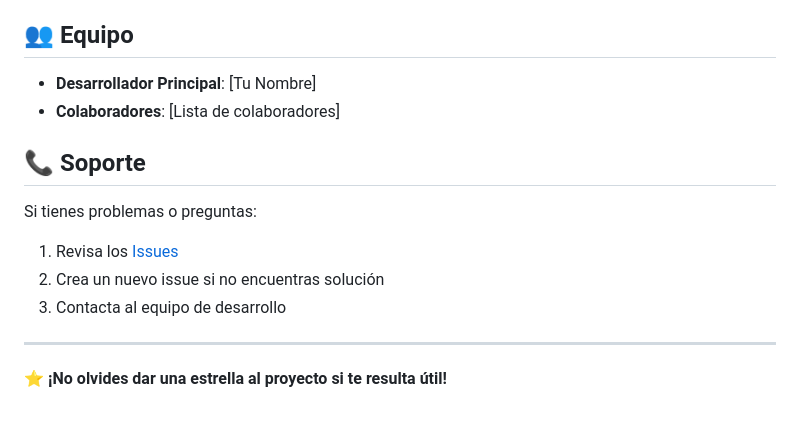
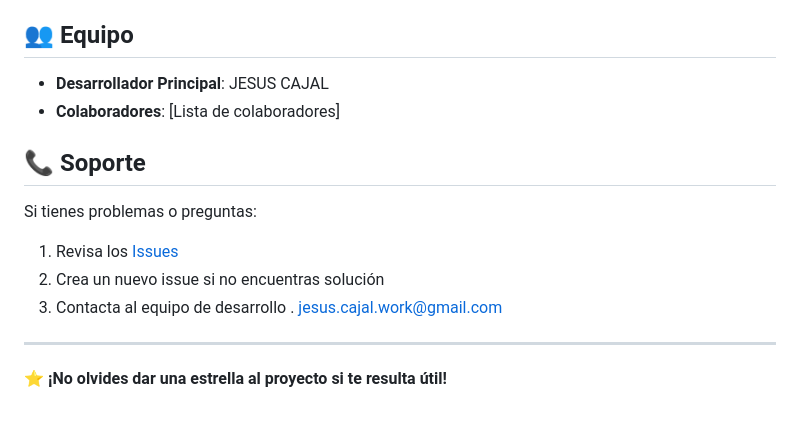
Before and after one commit to jesuscajal/order-management-flutter, a Markdown page: README.md, the part around the change. Drawn GitHub-style.

```diff
--- a/README.md
+++ b/README.md
@@ -120,7 +120,7 @@ Este proyecto está bajo la Licencia MIT - ver el archivo [LICENSE](LICENSE) par
 
 ## 👥 Equipo
 
-- **Desarrollador Principal**: [Tu Nombre]
+- **Desarrollador Principal**: JESUS CAJAL
 - **Colaboradores**: [Lista de colaboradores]
 
 ## 📞 Soporte
@@ -129,7 +129,7 @@ Si tienes problemas o preguntas:
 
 1. Revisa los [Issues](https://github.com/jesuscajal/order-management-flutter/issues)
 2. Crea un nuevo issue si no encuentras solución
-3. Contacta al equipo de desarrollo
+3. Contacta al equipo de desarrollo . jesus.cajal.work@gmail.com
 
 ---
 
```
